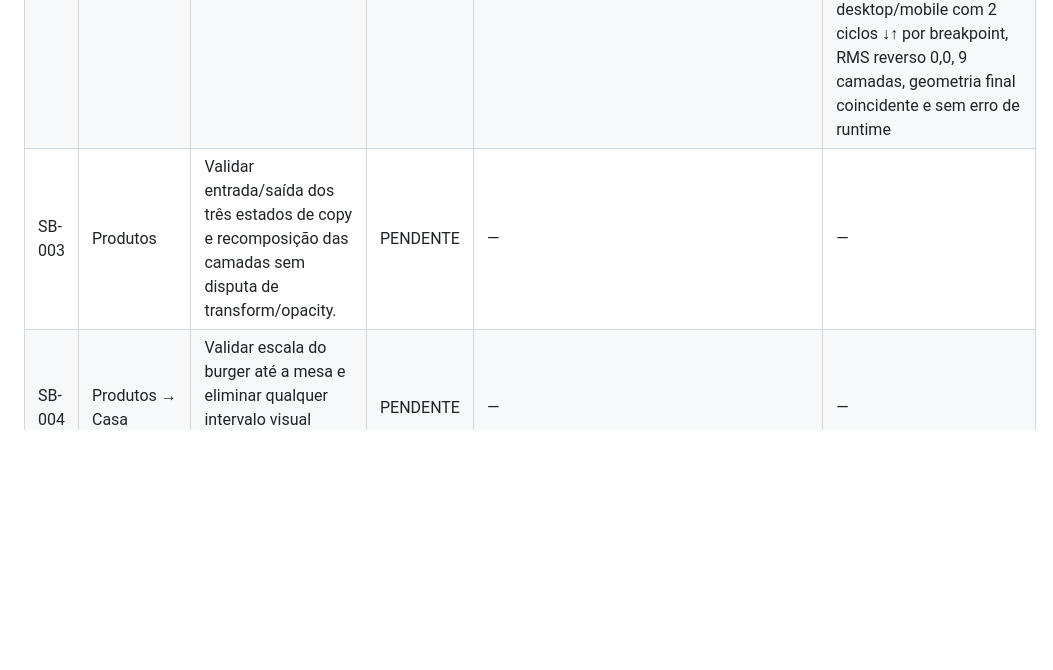
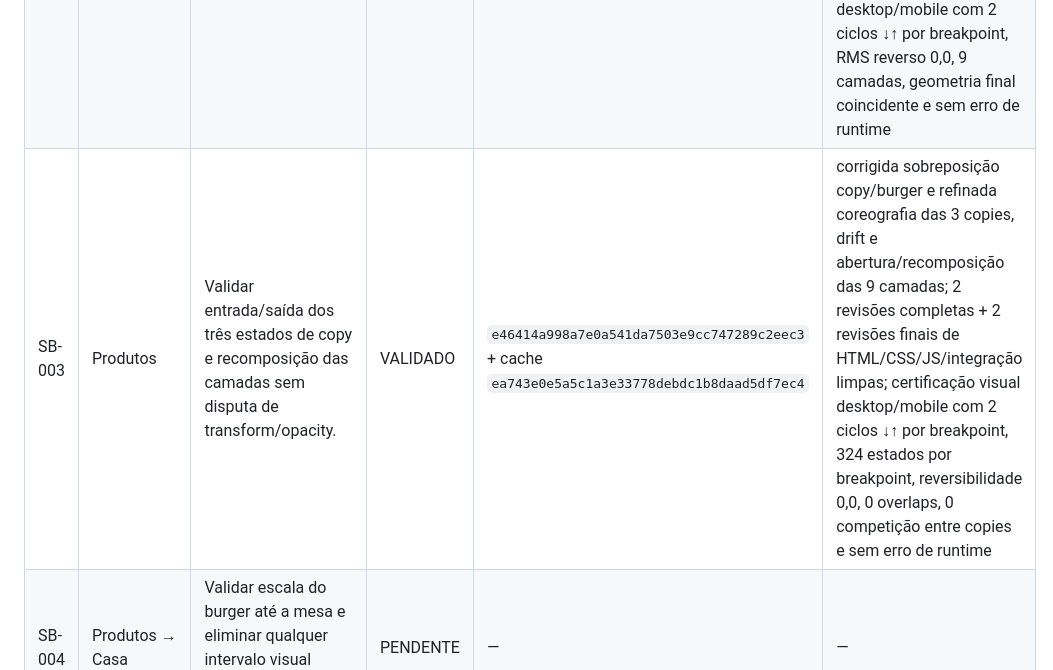
Before and after one commit to Carloszw45/prototipos-sites, a Markdown page: senhor-burger/AUDITORIA_INCREMENTAL.md, the part around the change. Drawn GitHub-style; blank space fills up the shorter version.

Commit message:
Audit: validate SB-003 Products section

```diff
--- a/senhor-burger/AUDITORIA_INCREMENTAL.md
+++ b/senhor-burger/AUDITORIA_INCREMENTAL.md
@@ -22,7 +22,7 @@
 |---|---|---|---|---|---|
 | SB-001 | Hero / mobile | Confirmar densidade, entrada/saída dos textos e sobreposição com o burger nos dois sentidos do scroll. | VALIDADO | `8a1a32126e617700c8c673aa6e4f7bf5deea46ab` | 2 revisões completas de HTML/CSS/JS/integração limpas; auditoria visual 40 estados (20↓/20↑), 20/20 estados de conteúdo idênticos no reverso, 0 overlaps copy/burger |
 | SB-002 | Hero → Produtos | Validar continuidade espacial do burger e ausência de salto de escala/posição na dobra. | VALIDADO | `a81b86a22ad2c03b2fcf36fda3430759872ec429` + `97ffcb4613132c690b286f89074cc62c68d8fe13` | reaberto a pedido: removido morph entre burgers; Produtos agora usa a mesma composição de 9 camadas e proporção do Hero; 2 revisões completas + 2 revisões finais de HTML/CSS/JS/integração limpas; auditoria visual e certificação final em desktop/mobile com 2 ciclos ↓↑ por breakpoint, RMS reverso 0,0, 9 camadas, geometria final coincidente e sem erro de runtime |
-| SB-003 | Produtos | Validar entrada/saída dos três estados de copy e recomposição das camadas sem disputa de transform/opacity. | PENDENTE | — | — |
+| SB-003 | Produtos | Validar entrada/saída dos três estados de copy e recomposição das camadas sem disputa de transform/opacity. | VALIDADO | `e46414a998a7e0a541da7503e9cc747289c2eec3` + cache `ea743e0e5a5c1a3e33778debdc1b8daad5df7ec4` | corrigida sobreposição copy/burger e refinada coreografia das 3 copies, drift e abertura/recomposição das 9 camadas; 2 revisões completas + 2 revisões finais de HTML/CSS/JS/integração limpas; certificação visual desktop/mobile com 2 ciclos ↓↑ por breakpoint, 324 estados por breakpoint, reversibilidade 0,0, 0 overlaps, 0 competição entre copies e sem erro de runtime |
 | SB-004 | Produtos → Casa | Validar escala do burger até a mesa e eliminar qualquer intervalo visual morto ou queda brusca de presença. | PENDENTE | — | — |
 | SB-005 | Casa | Validar crescimento da fotografia, legibilidade da copy e comportamento reverso sem resíduos. | PENDENTE | — | — |
 | SB-006 | Casa → Prova | Validar expansão de luz/janela sem cobrir o conteúdo da próxima cena nem gerar tela lavada. | PENDENTE | — | — |
```
